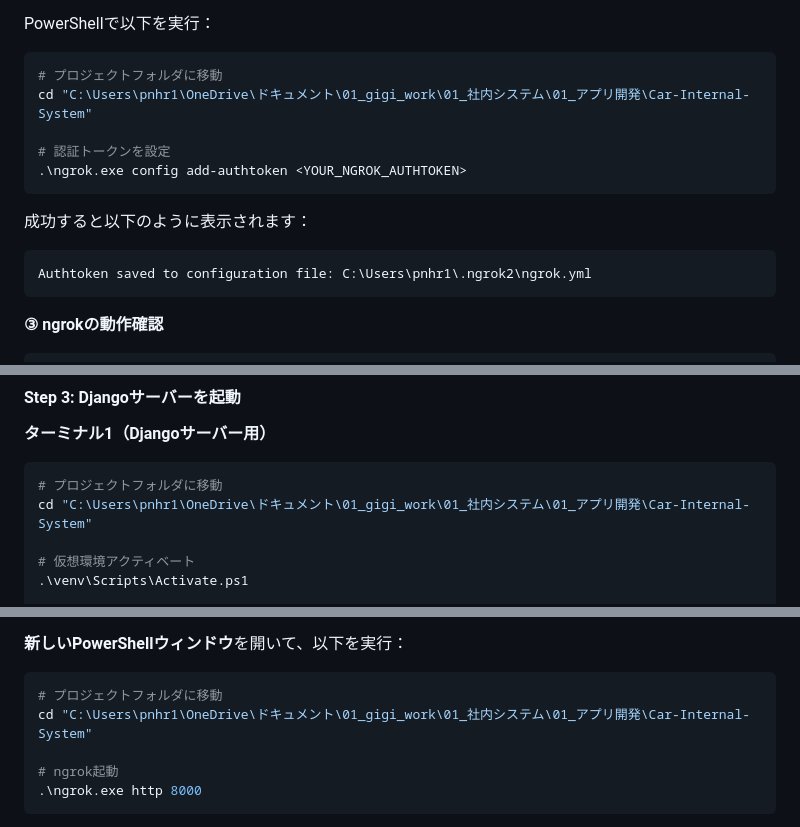
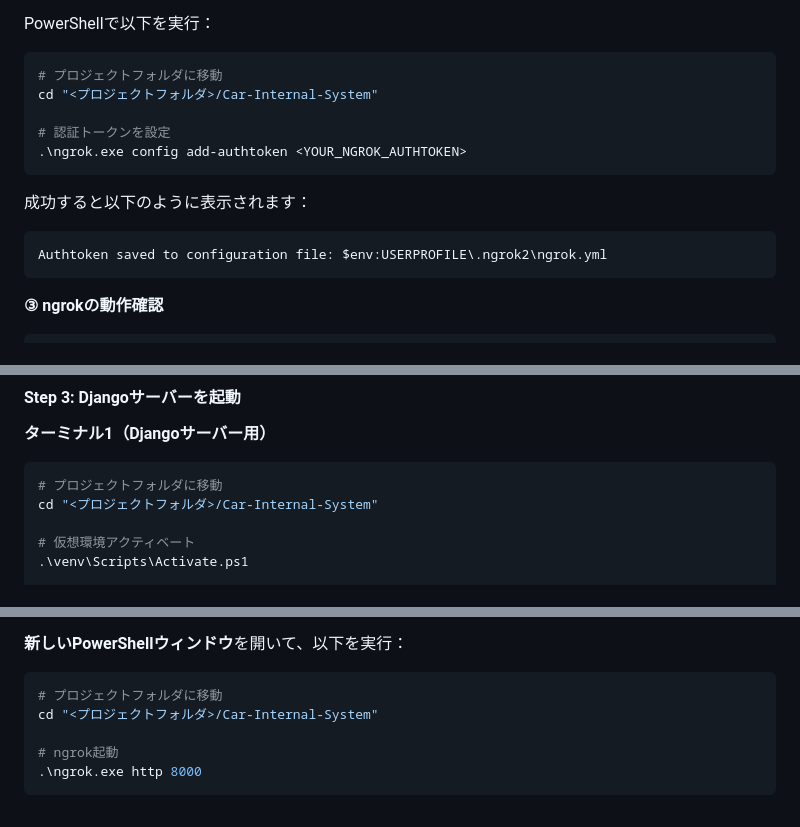
Before and after one commit to pnhr109-tech/Car-Internal-System, a Markdown page: GMAIL_PUSH_SETUP.md, 3 parts joined by grey strips. Drawn GitHub-style.

````diff
--- a/GMAIL_PUSH_SETUP.md
+++ b/GMAIL_PUSH_SETUP.md
@@ -71,7 +71,7 @@ PowerShellで以下を実行：
 
 ```powershell
 # プロジェクトフォルダに移動
-cd "C:\Users\pnhr1\OneDrive\ドキュメント\01_gigi_work\01_社内システム\01_アプリ開発\Car-Internal-System"
+cd "<プロジェクトフォルダ>/Car-Internal-System"
 
 # 認証トークンを設定
 .\ngrok.exe config add-authtoken <YOUR_NGROK_AUTHTOKEN>
@@ -79,7 +79,7 @@ cd "C:\Users\pnhr1\OneDrive\ドキュメント\01_gigi_work\01_社内システ
 
 成功すると以下のように表示されます：
 ```
-Authtoken saved to configuration file: C:\Users\pnhr1\.ngrok2\ngrok.yml
+Authtoken saved to configuration file: $env:USERPROFILE\.ngrok2\ngrok.yml
 ```
 
 **③ ngrokの動作確認**
@@ -105,7 +105,7 @@ pip install -r requirements.txt
 
 ```powershell
 # プロジェクトフォルダに移動
-cd "C:\Users\pnhr1\OneDrive\ドキュメント\01_gigi_work\01_社内システム\01_アプリ開発\Car-Internal-System"
+cd "<プロジェクトフォルダ>/Car-Internal-System"
 
 # 仮想環境アクティベート
 .\venv\Scripts\Activate.ps1
@@ -129,7 +129,7 @@ Quit the server with CTRL-BREAK.
 
 ```powershell
 # プロジェクトフォルダに移動
-cd "C:\Users\pnhr1\OneDrive\ドキュメント\01_gigi_work\01_社内システム\01_アプリ開発\Car-Internal-System"
+cd "<プロジェクトフォルダ>/Car-Internal-System"
 
 # ngrok起動
 .\ngrok.exe http 8000
````
Also changed, not shown: OAUTH_SETUP.md (+1 -1 lines), README.md (+1 -1 lines).
